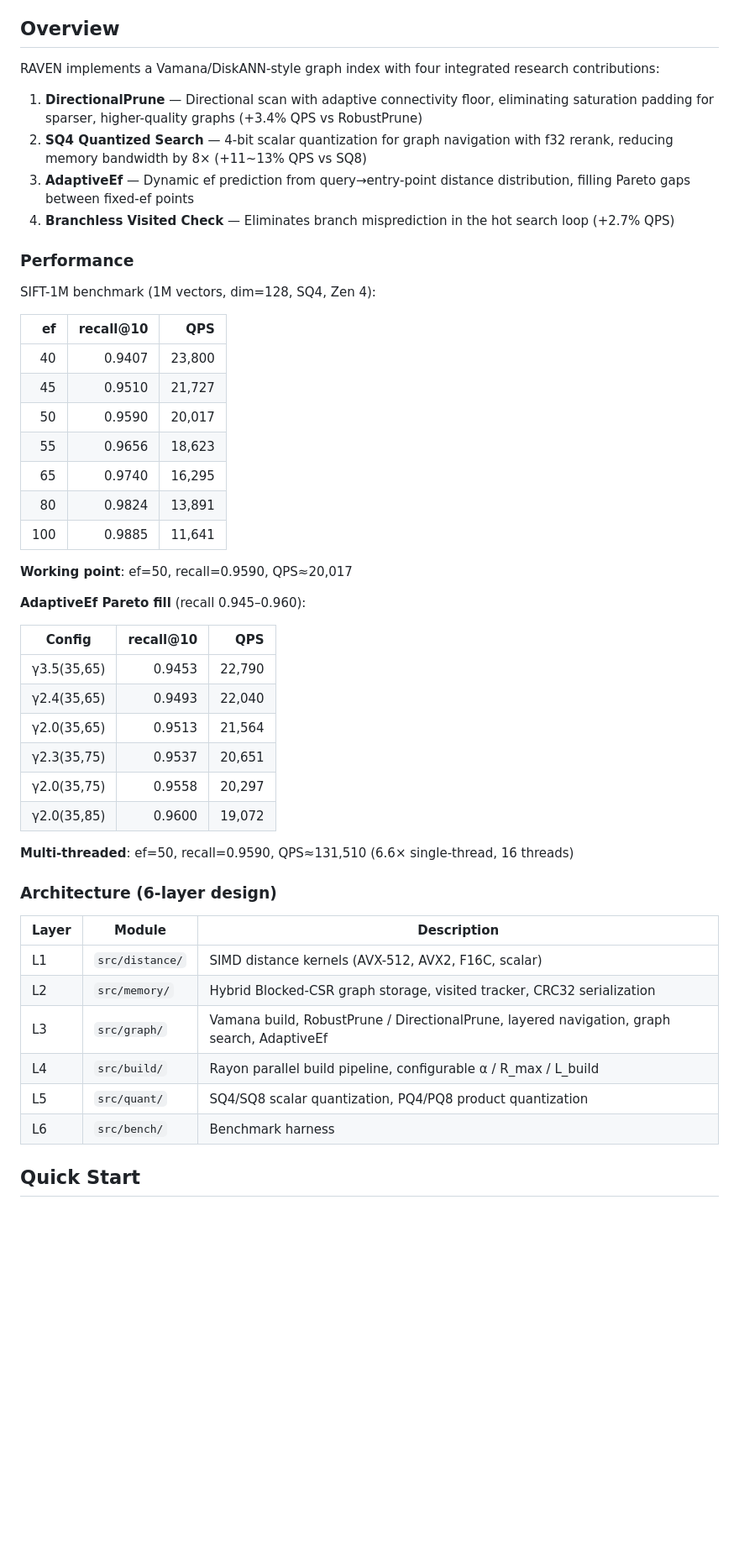
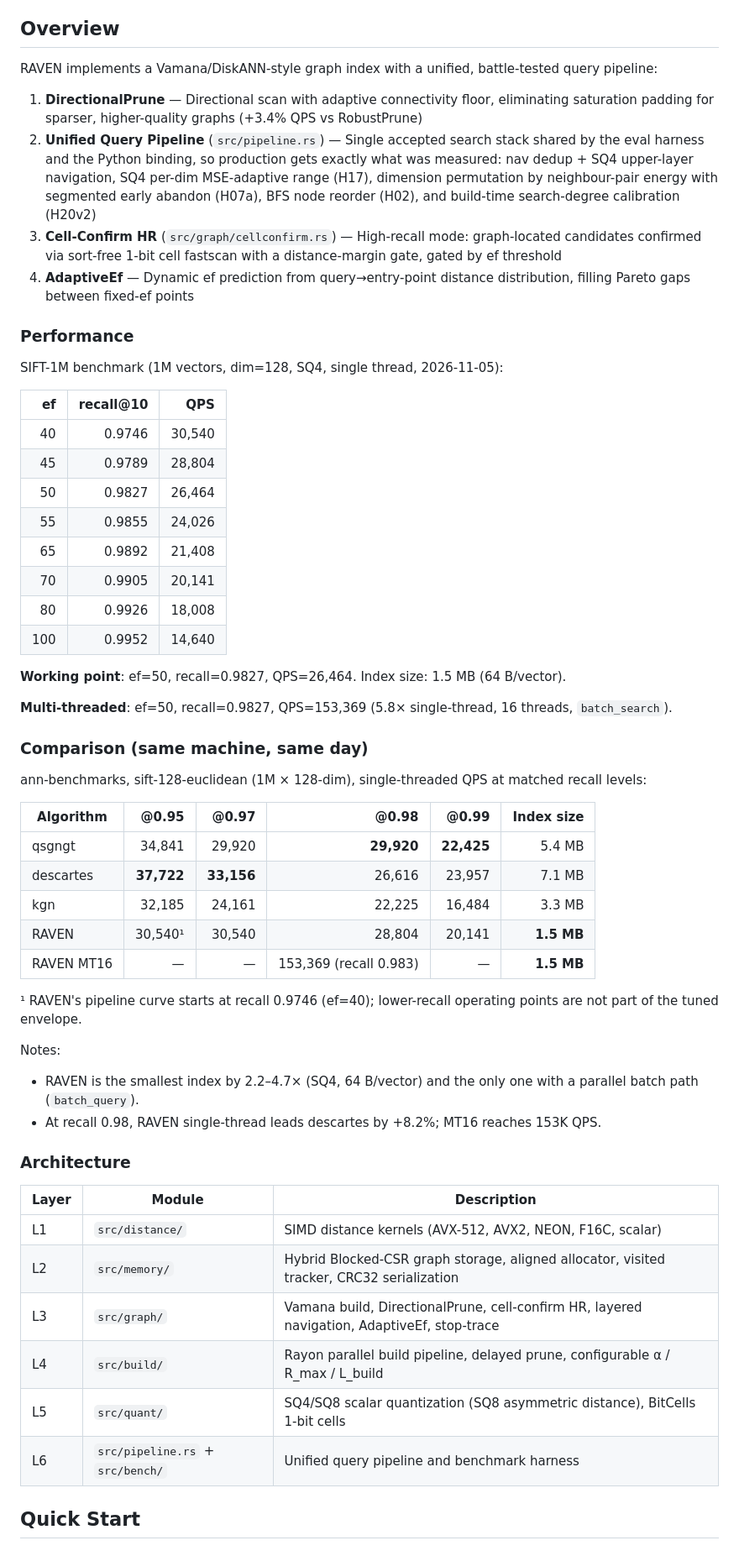
Before and after one commit to Juwan-Hwang/RAVEN, a Markdown page: README.md, the part around one of its changes. Shown at 84% size. GitHub-like rendering; blank space fills up the shorter version.

```diff
--- a/README.md
+++ b/README.md
@@ -4,52 +4,61 @@
 
 ## Overview
 
-RAVEN implements a Vamana/DiskANN-style graph index with four integrated research contributions:
+RAVEN implements a Vamana/DiskANN-style graph index with a unified, battle-tested query pipeline:
 
 1. **DirectionalPrune** — Directional scan with adaptive connectivity floor, eliminating saturation padding for sparser, higher-quality graphs (+3.4% QPS vs RobustPrune)
-2. **SQ4 Quantized Search** — 4-bit scalar quantization for graph navigation with f32 rerank, reducing memory bandwidth by 8× (+11~13% QPS vs SQ8)
-3. **AdaptiveEf** — Dynamic ef prediction from query→entry-point distance distribution, filling Pareto gaps between fixed-ef points
-4. **Branchless Visited Check** — Eliminates branch misprediction in the hot search loop (+2.7% QPS)
+2. **Unified Query Pipeline** (`src/pipeline.rs`) — Single accepted search stack shared by the eval harness and the Python binding, so production gets exactly what was measured: nav dedup + SQ4 upper-layer navigation, SQ4 per-dim MSE-adaptive range (H17), dimension permutation by neighbour-pair energy with segmented early abandon (H07a), BFS node reorder (H02), and build-time search-degree calibration (H20v2)
+3. **Cell-Confirm HR** (`src/graph/cellconfirm.rs`) — High-recall mode: graph-located candidates confirmed via sort-free 1-bit cell fastscan with a distance-margin gate, gated by ef threshold
+4. **AdaptiveEf** — Dynamic ef prediction from query→entry-point distance distribution, filling Pareto gaps between fixed-ef points
 
 ### Performance
 
-SIFT-1M benchmark (1M vectors, dim=128, SQ4, Zen 4):
+SIFT-1M benchmark (1M vectors, dim=128, SQ4, single thread, 2026-11-05):
 
 | ef | recall@10 | QPS |
 |---:|---:|---:|
-| 40 | 0.9407 | 23,800 |
-| 45 | 0.9510 | 21,727 |
-| 50 | 0.9590 | 20,017 |
-| 55 | 0.9656 | 18,623 |
-| 65 | 0.9740 | 16,295 |
-| 80 | 0.9824 | 13,891 |
-| 100 | 0.9885 | 11,641 |
+| 40 | 0.9746 | 30,540 |
+| 45 | 0.9789 | 28,804 |
+| 50 | 0.9827 | 26,464 |
+| 55 | 0.9855 | 24,026 |
+| 65 | 0.9892 | 21,408 |
+| 70 | 0.9905 | 20,141 |
+| 80 | 0.9926 | 18,008 |
+| 100 | 0.9952 | 14,640 |
 
-**Working point**: ef=50, recall=0.9590, QPS≈20,017
+**Working point**: ef=50, recall=0.9827, QPS=26,464. Index size: 1.5 MB (64 B/vector).
 
-**AdaptiveEf Pareto fill** (recall 0.945–0.960):
+**Multi-threaded**: ef=50, recall=0.9827, QPS=153,369 (5.8× single-thread, 16 threads, `batch_search`).
 
-| Config | recall@10 | QPS |
-|---|---:|---:|
-| γ3.5(35,65) | 0.9453 | 22,790 |
-| γ2.4(35,65) | 0.9493 | 22,040 |
-| γ2.0(35,65) | 0.9513 | 21,564 |
-| γ2.3(35,75) | 0.9537 | 20,651 |
-| γ2.0(35,75) | 0.9558 | 20,297 |
-| γ2.0(35,85) | 0.9600 | 19,072 |
+### Comparison (same machine, same day)
 
-**Multi-threaded**: ef=50, recall=0.9590, QPS≈131,510 (6.6× single-thread, 16 threads)
+ann-benchmarks, sift-128-euclidean (1M × 128-dim), single-threaded QPS at matched recall levels:
 
-### Architecture (6-layer design)
+| Algorithm | @0.95 | @0.97 | @0.98 | @0.99 | Index size |
+|---|---:|---:|---:|---:|---:|
+| qsgngt | 34,841 | 29,920 | **29,920** | **22,425** | 5.4 MB |
+| descartes | **37,722** | **33,156** | 26,616 | 23,957 | 7.1 MB |
+| kgn | 32,185 | 24,161 | 22,225 | 16,484 | 3.3 MB |
+| RAVEN | 30,540¹ | 30,540 | 28,804 | 20,141 | **1.5 MB** |
+| RAVEN MT16 | — | — | 153,369 (recall 0.983) | — | **1.5 MB** |
+
+¹ RAVEN's pipeline curve starts at recall 0.9746 (ef=40); lower-recall operating points are not part of the tuned envelope.
+
+Notes:
+
+- RAVEN is the smallest index by 2.2–4.7× (SQ4, 64 B/vector) and the only one with a parallel batch path (`batch_query`).
+- At recall 0.98, RAVEN single-thread leads descartes by +8.2%; MT16 reaches 153K QPS.
+
+### Architecture
 
 | Layer | Module | Description |
 |---|---|---|
-| L1 | `src/distance/` | SIMD distance kernels (AVX-512, AVX2, F16C, scalar) |
-| L2 | `src/memory/` | Hybrid Blocked-CSR graph storage, visited tracker, CRC32 serialization |
-| L3 | `src/graph/` | Vamana build, RobustPrune / DirectionalPrune, layered navigation, graph search, AdaptiveEf |
-| L4 | `src/build/` | Rayon parallel build pipeline, configurable α / R_max / L_build |
-| L5 | `src/quant/` | SQ4/SQ8 scalar quantization, PQ4/PQ8 product quantization |
-| L6 | `src/bench/` | Benchmark harness |
+| L1 | `src/distance/` | SIMD distance kernels (AVX-512, AVX2, NEON, F16C, scalar) |
+| L2 | `src/memory/` | Hybrid Blocked-CSR graph storage, aligned allocator, visited tracker, CRC32 serialization |
+| L3 | `src/graph/` | Vamana build, DirectionalPrune, cell-confirm HR, layered navigation, AdaptiveEf, stop-trace |
+| L4 | `src/build/` | Rayon parallel build pipeline, delayed prune, configurable α / R_max / L_build |
+| L5 | `src/quant/` | SQ4/SQ8 scalar quantization (SQ8 asymmetric distance), BitCells 1-bit cells |
+| L6 | `src/pipeline.rs` + `src/bench/` | Unified query pipeline and benchmark harness |
 
 ## Quick Start
 
```
Also changed, not shown: other parts of README.md (+32 -22 lines).
